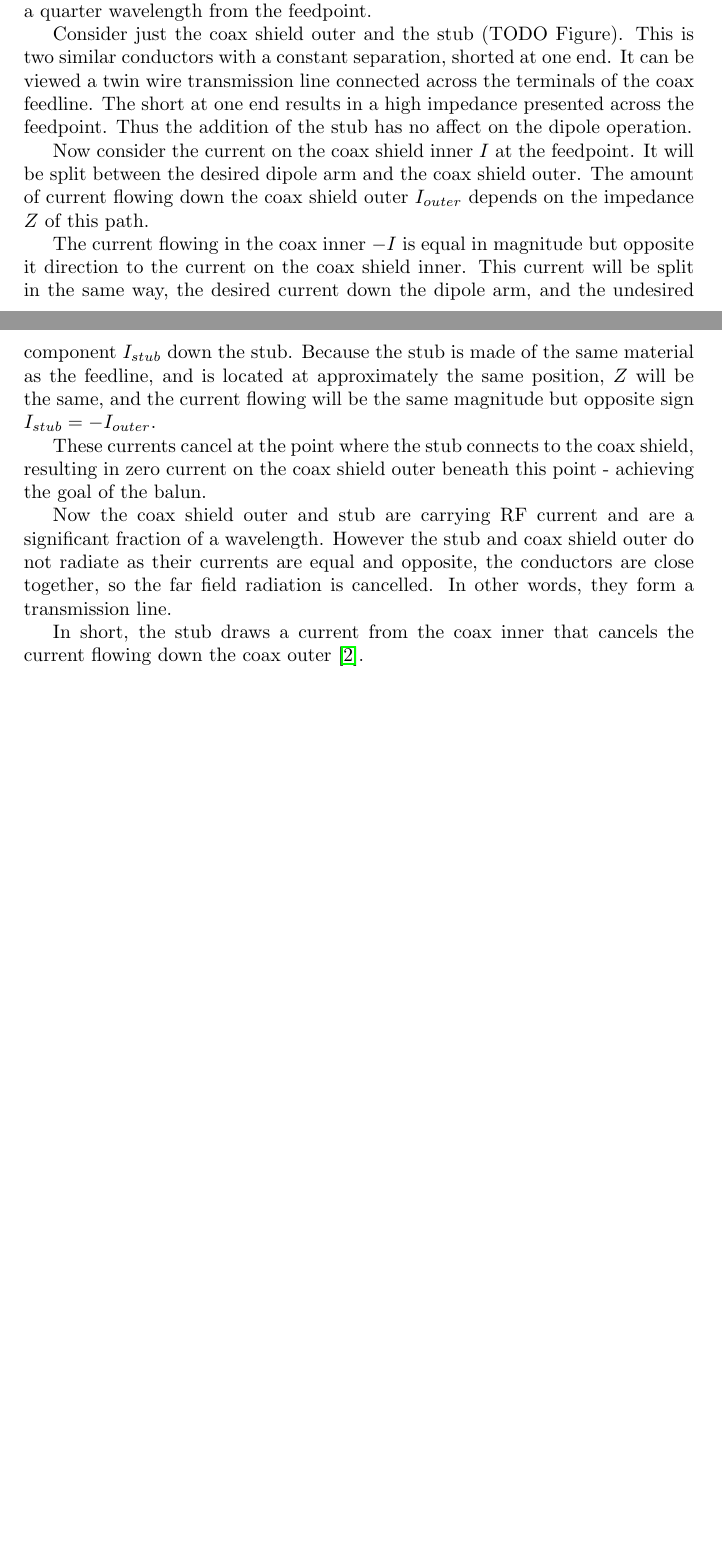
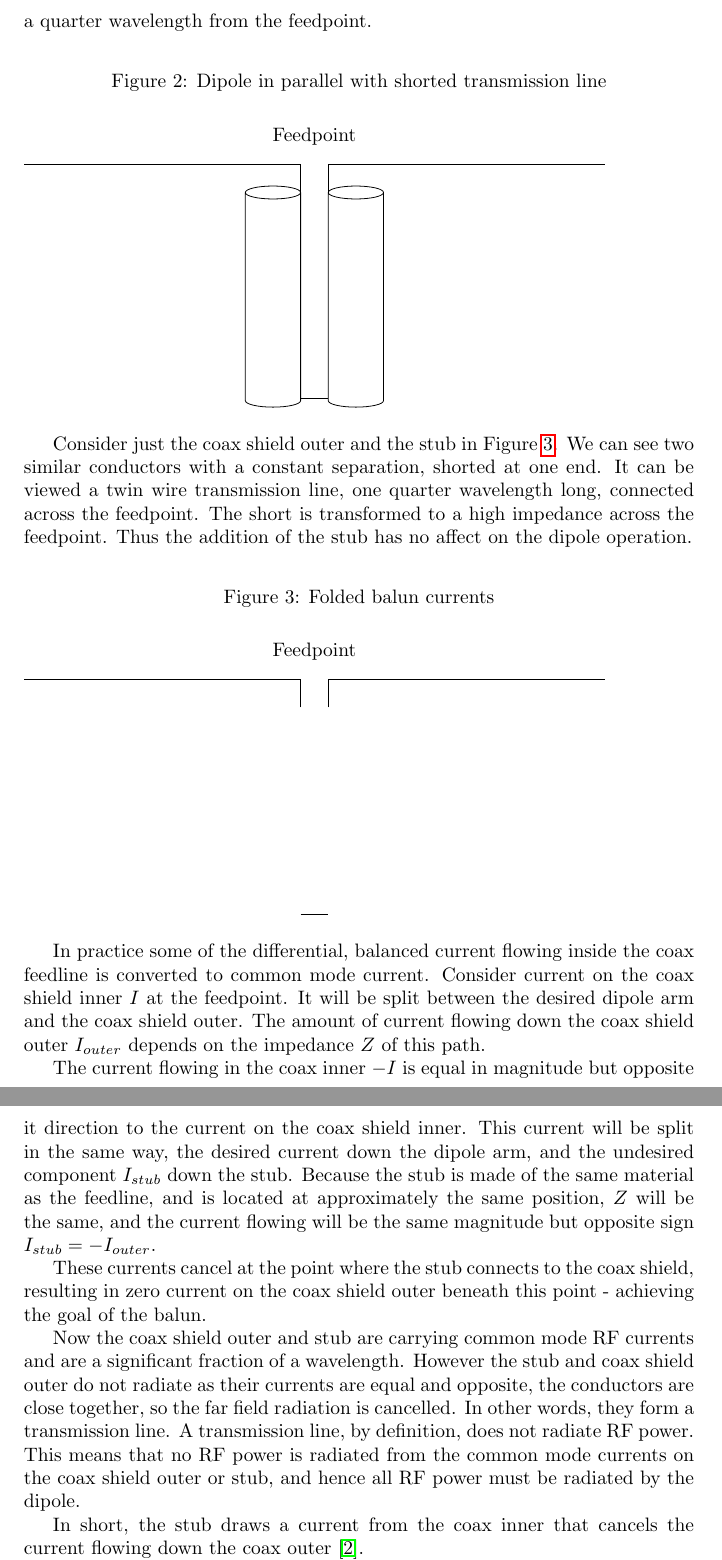
Before and after one commit to drowe67/misc, a LaTeX document (folded_balun/folded_balun.tex): two parts of pages 1 and 2 of 2 before the commit and two parts of pages 2 and 3 of 3 after it, joined at a grey line, cut so that both start at the same text, the shorter picture padded with empty space. Compiled offline with pdfLaTeX.

Commit message:
WIP figures

```diff
--- a/folded_balun/folded_balun.tex
+++ b/folded_balun/folded_balun.tex
@@ -38,15 +46,64 @@ The balun is formed by the addition of a quarter wave stub to an existing coax f
 
 Only the shield of the stub is used.  The inner of the coax feedline is connected to the stub at the feedpoint, and the stub is connected to the feedline coax outer a quarter wavelength from the feedpoint.
 
-Consider just the coax shield outer and the stub (TODO Figure).  This is two similar conductors with a constant separation, shorted at one end.  It can be viewed a twin wire transmission line connected across the terminals of the coax feedline.  The short at one end results in a high impedance presented across the feedpoint. Thus the addition of the stub has no affect on the dipole operation.
+\begin{figure}[h]
+\caption{Dipole in parallel with shorted transmission line}
+\label{fig:shorted}
+\vspace{5mm}
 
-Now consider the current on the coax shield inner $I$ at the feedpoint.  It will be split between the desired dipole arm and the coax shield outer. The amount of current flowing down the coax shield outer $I_{outer}$ depends on the impedance $Z$ of this path.
+\begin{tikzpicture}
+\node (A) at (3,1) [cylinder, shape border rotate=90, draw, minimum height=4cm, minimum width=1cm] {};
+\node (B) at (4.5,1) [cylinder, shape border rotate=90, draw, minimum height=4cm, minimum width=1cm] {};
+
+% right diople arm
+\draw (4.0,3) -- (4.0,3.5);
+\draw (4.0,3.5) -- (9.0,3.5);
+
+% left diople arm
+\draw (3.5,3.5) -- (-1.5,3.5);
+
+% stub connections
+\draw (3.5,3) -- (3.5,3.5);
+\draw (3.5,-0.75) -- (4,-0.75);
+
+\node[] at (3.75,4) {Feedpoint};
+
+\end{tikzpicture}
+\end{figure}
+
+Consider just the coax shield outer and the stub in Figure \ref{fig:shorted}.  We can see two similar conductors with a constant separation, shorted at one end.  It can be viewed a twin wire transmission line, one quarter wavelength long, connected across the feedpoint.  The short is transformed to a high impedance across the feedpoint. Thus the addition of the stub has no affect on the dipole operation.
+
+\begin{figure}[h]
+\caption{Folded balun currents}
+\label{fig:shorted}
+\vspace{5mm}
+
+\begin{tikzpicture}
+
+% right diople arm
+\draw (4.0,3) -- (4.0,3.5);
+\draw (4.0,3.5) -- (9.0,3.5);
+
+% left diople arm
+\draw (3.5,3.5) -- (-1.5,3.5);
+\draw (3.5,3.5) -- (-1.5,3.5);
+
+% stub connections
+\draw (3.5,3) -- (3.5,3.5);
+\draw (3.5,-0.75) -- (4,-0.75);
+
+\node[] at (3.75,4) {Feedpoint};
+
+\end{tikzpicture}
+\end{figure}
+
+In practice some of the differential, balanced current flowing inside the coax feedline is converted to common mode current.  Consider current on the coax shield inner $I$ at the feedpoint.  It will be split between the desired dipole arm and the coax shield outer. The amount of current flowing down the coax shield outer $I_{outer}$ depends on the impedance $Z$ of this path.
 
 The current flowing in the coax inner $-I$ is equal in magnitude but opposite it direction to the current on the coax shield inner.  This current will be split in the same way, the desired current down the dipole arm, and the undesired component $I_{stub}$ down the stub.  Because the stub is made of the same material as the feedline, and is located at approximately the same position, $Z$ will be the same, and the current flowing will be the same magnitude but opposite sign $I_{stub}=-I_{outer}$.
 
 These currents cancel at the point where the stub connects to the coax shield, resulting in zero current on the coax shield outer beneath this point - achieving the goal of the balun.
 
-Now the coax shield outer and stub are carrying RF current and are a significant fraction of a wavelength. However the stub and coax shield outer do not radiate as their currents are equal and opposite, the conductors are close together, so the far field radiation is cancelled.  In other words, they form a transmission line.
+Now the coax shield outer and stub are carrying common mode RF currents and are a significant fraction of a wavelength. However the stub and coax shield outer do not radiate as their currents are equal and opposite, the conductors are close together, so the far field radiation is cancelled.  In other words, they form a transmission line.  A transmission line, by definition, does not radiate RF power. This means that no RF power is radiated from the common mode currents on the coax shield outer or stub, and hence all RF power must be radiated by the dipole.
 
 In short, the stub draws a current from the coax inner that cancels the current flowing down the coax outer \cite{antenna_theory}.
 
```
Also changed, not shown: folded_balun/folded_balun.tex (44 more changed lines).
